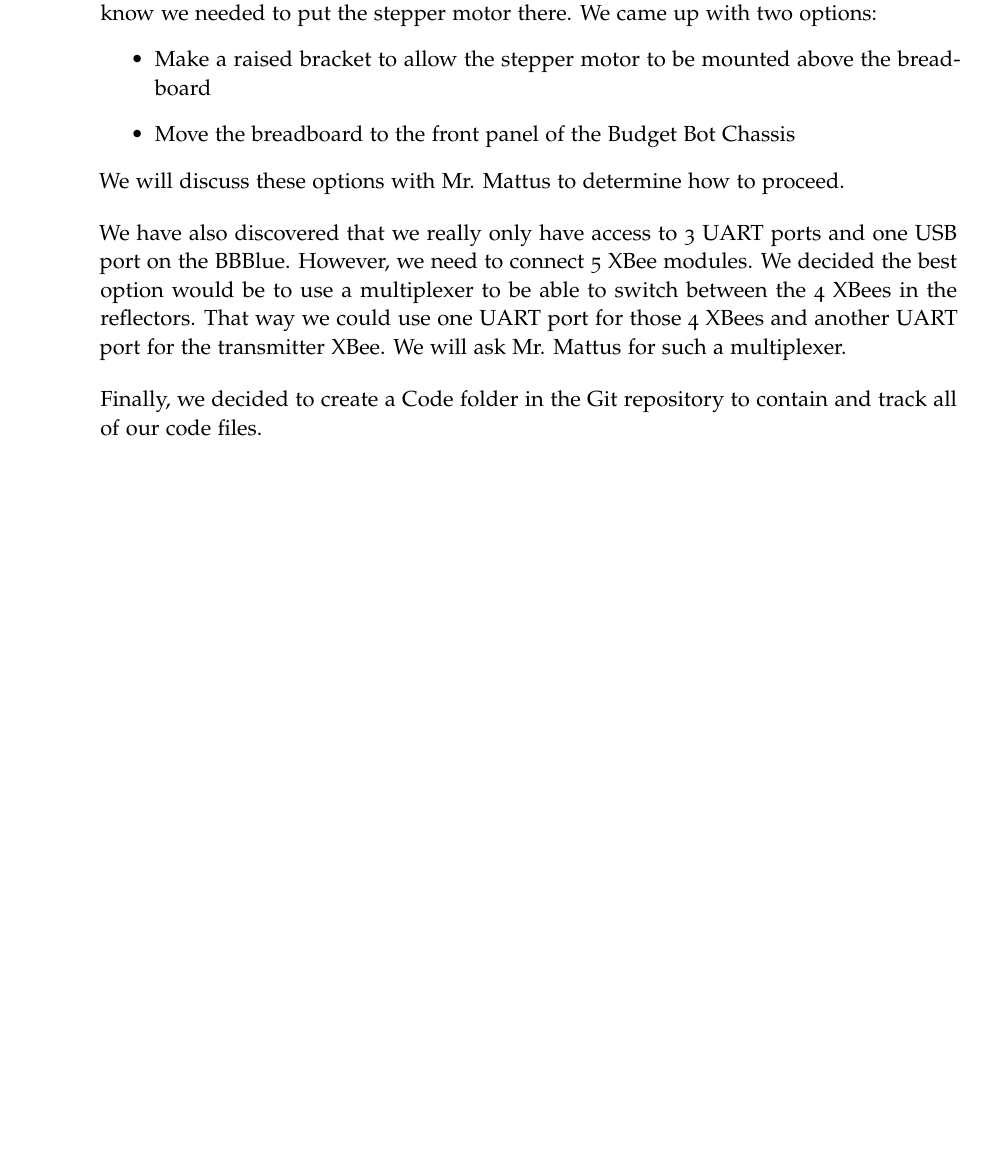
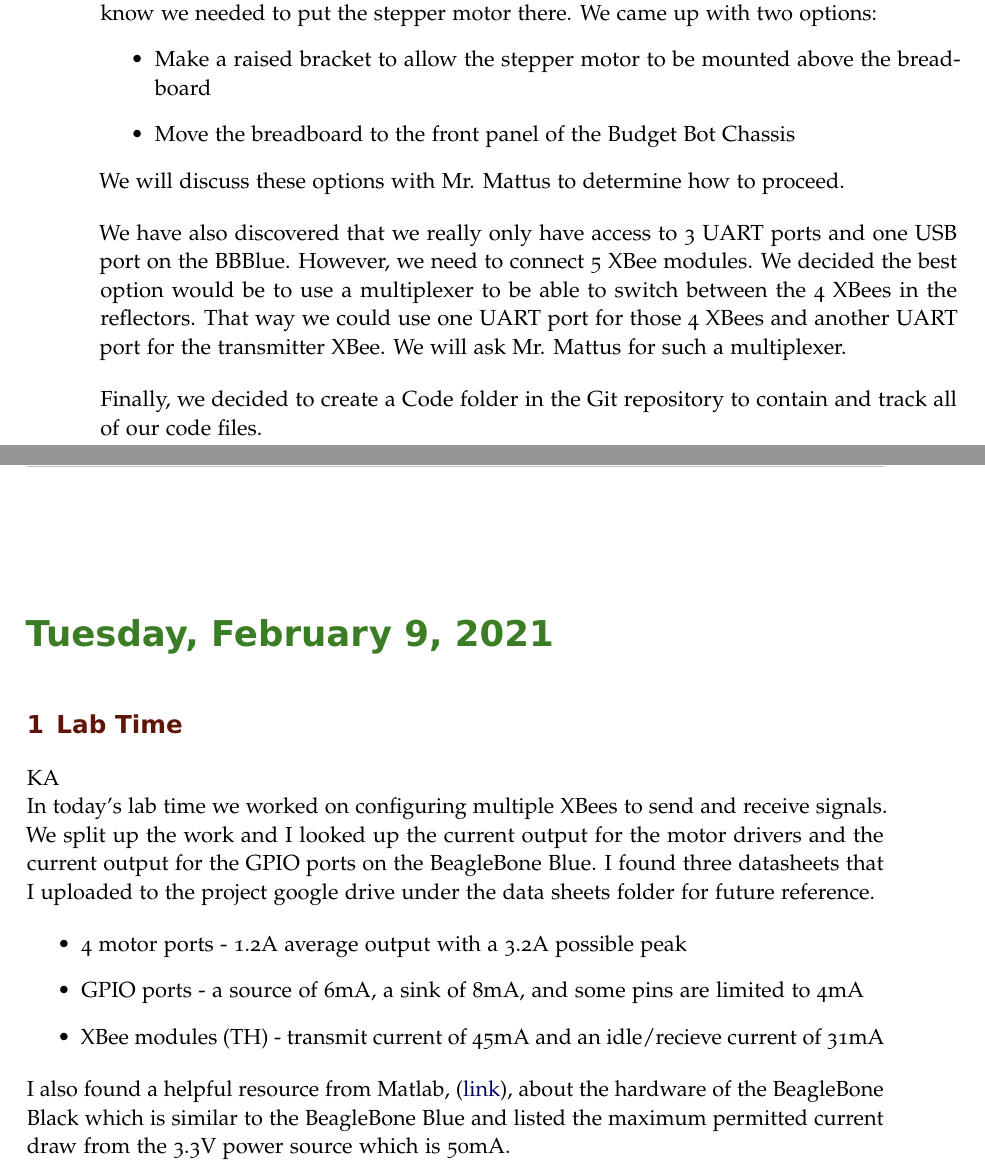
Before and after one commit to ECE-BU-Miah/seniorProject2-2020-21-Docs, a LaTeX book (labNotebook.tex): part of page 42 of 43 before the commit and two parts of pages 42 and 43 of 44 after it, the two joined at a grey line, cut so that both start at the same text, the shorter picture padded with empty space. Compiled offline with pdfLaTeX.

Commit message:
Update labNotebook.tex

```diff
--- a/labNotebook.tex
+++ b/labNotebook.tex
@@ -1019,6 +1019,18 @@ We have also discovered that we really only have access to 3 UART ports and one
 
 Finally, we decided to create a Code folder in the Git repository to contain and track all of our code files.
 
+\labday{Tuesday, February 9, 2021}
+\experiment{Lab Time}
+KA\\
+In today's lab time we worked on configuring multiple XBees to send and receive signals. We split up the work and I looked up the current output for the motor drivers and the current output for the GPIO ports on the BeagleBone Blue. I found three datasheets that I uploaded to the project google drive under the data sheets folder for future reference.
+
+\begin{itemize}
+    \item 4 motor ports - 1.2A average output with a 3.2A possible peak
+    \item GPIO ports - a source of 6mA, a sink of 8mA, and some pins are limited to 4mA
+    \item XBee modules (TH) - transmit current of 45mA and an idle/recieve current of 31mA
+\end{itemize}
+
+I also found a helpful resource from Matlab, (\href{https://www.mathworks.com/help/supportpkg/beagleboneio/examples/working-with-beaglebone-black-hardware.html}{link}), about the hardware of the BeagleBone Black which is similar to the BeagleBone Blue and listed the maximum permitted current draw from the 3.3V power source which is 50mA.
 
 %--------------------------------------------------------------------------------------------
 
```
